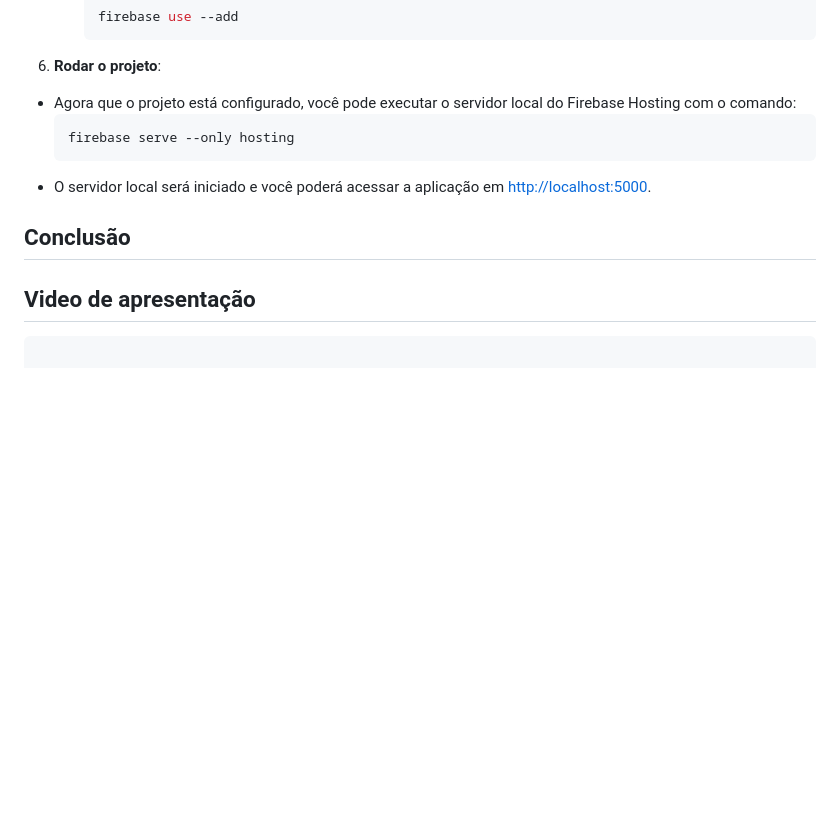
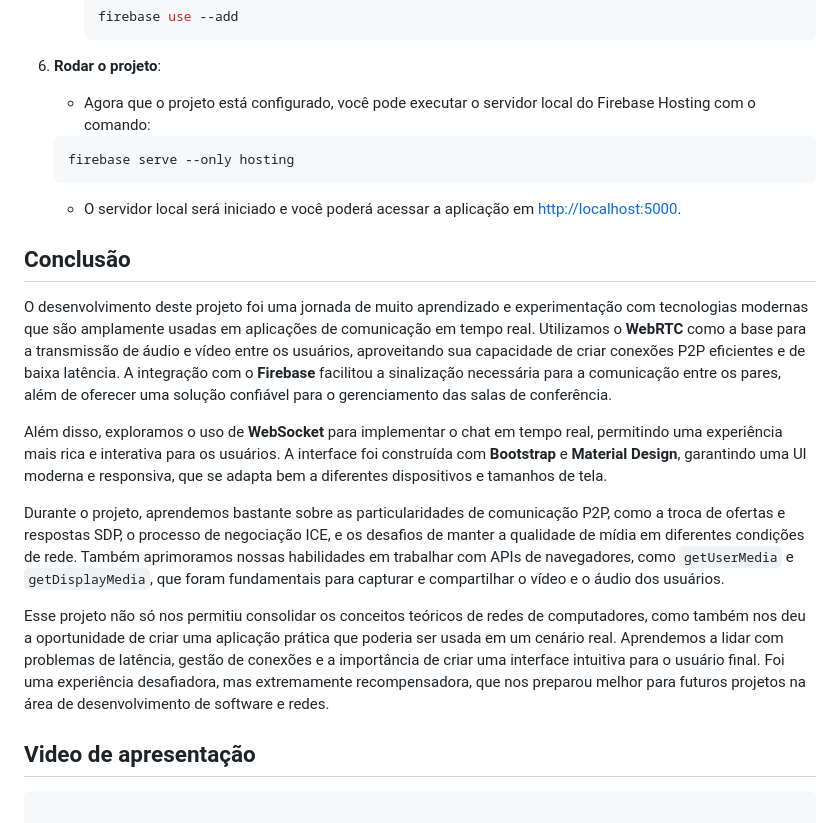
Before and after one commit to pedrolucas12/WEB_RTC, a Markdown page: README.md, the part around the change. GitHub-like rendering; blank space fills up the shorter version.

Commit message:
✨ Create a section of conclusion

`````diff
--- a/README.md
+++ b/README.md
@@ -147,13 +147,21 @@ Essa arquitetura combina as capacidades do WebRTC, Firebase e WebSockets para cr
      ```
 
 6. **Rodar o projeto**:
-  - Agora que o projeto está configurado, você pode executar o servidor local do Firebase Hosting com o comando:
+   - Agora que o projeto está configurado, você pode executar o servidor local do Firebase Hosting com o comando:
     ```bash
     firebase serve --only hosting
     ```
-  - O servidor local será iniciado e você poderá acessar a aplicação em [http://localhost:5000](http://localhost:5000).
+   - O servidor local será iniciado e você poderá acessar a aplicação em [http://localhost:5000](http://localhost:5000).
 
 ## Conclusão
 
+O desenvolvimento deste projeto foi uma jornada de muito aprendizado e experimentação com tecnologias modernas que são amplamente usadas em aplicações de comunicação em tempo real. Utilizamos o **WebRTC** como a base para a transmissão de áudio e vídeo entre os usuários, aproveitando sua capacidade de criar conexões P2P eficientes e de baixa latência. A integração com o **Firebase** facilitou a sinalização necessária para a comunicação entre os pares, além de oferecer uma solução confiável para o gerenciamento das salas de conferência.
+
+Além disso, exploramos o uso de **WebSocket** para implementar o chat em tempo real, permitindo uma experiência mais rica e interativa para os usuários. A interface foi construída com **Bootstrap** e **Material Design**, garantindo uma UI moderna e responsiva, que se adapta bem a diferentes dispositivos e tamanhos de tela.
+
+Durante o projeto, aprendemos bastante sobre as particularidades de comunicação P2P, como a troca de ofertas e respostas SDP, o processo de negociação ICE, e os desafios de manter a qualidade de mídia em diferentes condições de rede. Também aprimoramos nossas habilidades em trabalhar com APIs de navegadores, como `getUserMedia` e `getDisplayMedia`, que foram fundamentais para capturar e compartilhar o vídeo e o áudio dos usuários.
+
+Esse projeto não só nos permitiu consolidar os conceitos teóricos de redes de computadores, como também nos deu a oportunidade de criar uma aplicação prática que poderia ser usada em um cenário real. Aprendemos a lidar com problemas de latência, gestão de conexões e a importância de criar uma interface intuitiva para o usuário final. Foi uma experiência desafiadora, mas extremamente recompensadora, que nos preparou melhor para futuros projetos na área de desenvolvimento de software e redes.
+
 ## Video de apresentação
 ````
`````
